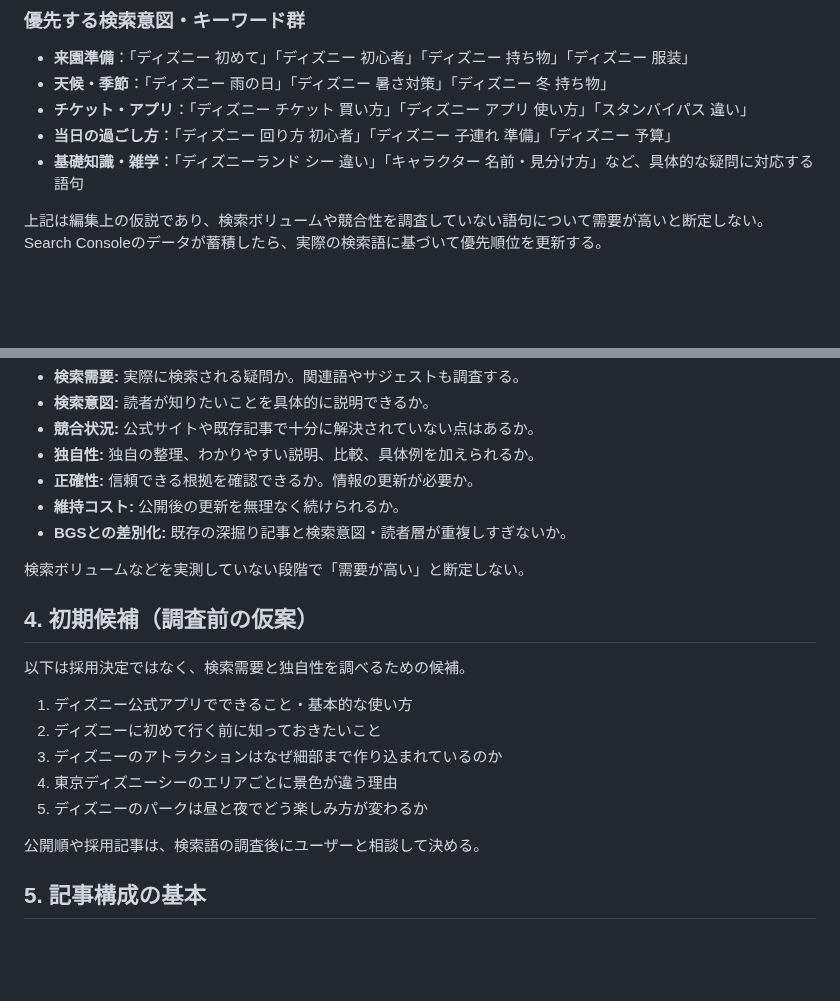
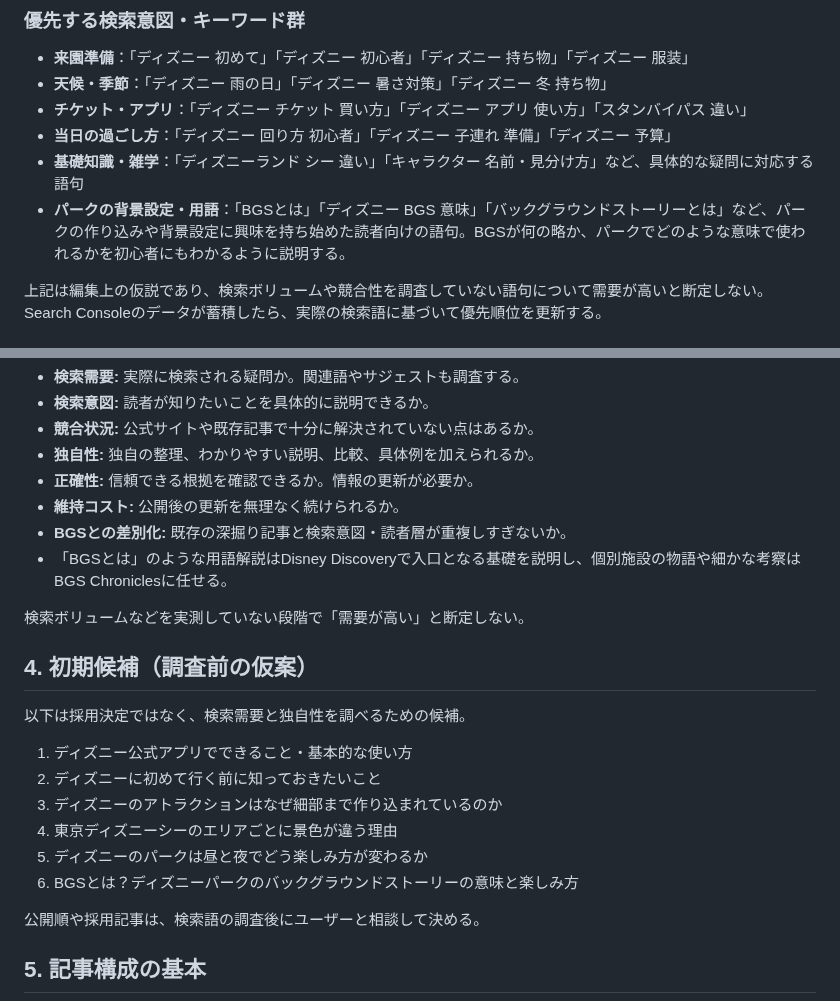
Before and after one commit to teruluce/disney-discovery, a Markdown page: docs/SEO_STRATEGY.md, 2 parts joined by grey strips. GitHub-like rendering; blank space fills up the shorter version.

Commit message:
Add BGS terminology to Disney Discovery SEO strategy

```diff
--- a/docs/SEO_STRATEGY.md
+++ b/docs/SEO_STRATEGY.md
@@ -17,6 +17,7 @@
 - **チケット・アプリ**：「ディズニー チケット 買い方」「ディズニー アプリ 使い方」「スタンバイパス 違い」
 - **当日の過ごし方**：「ディズニー 回り方 初心者」「ディズニー 子連れ 準備」「ディズニー 予算」
 - **基礎知識・雑学**：「ディズニーランド シー 違い」「キャラクター 名前・見分け方」など、具体的な疑問に対応する語句
+- **パークの背景設定・用語**：「BGSとは」「ディズニー BGS 意味」「バックグラウンドストーリーとは」など、パークの作り込みや背景設定に興味を持ち始めた読者向けの語句。BGSが何の略か、パークでどのような意味で使われるかを初心者にもわかるように説明する。
 
 上記は編集上の仮説であり、検索ボリュームや競合性を調査していない語句について需要が高いと断定しない。Search Consoleのデータが蓄積したら、実際の検索語に基づいて優先順位を更新する。
 
@@ -29,6 +30,7 @@
 - **正確性:** 信頼できる根拠を確認できるか。情報の更新が必要か。
 - **維持コスト:** 公開後の更新を無理なく続けられるか。
 - **BGSとの差別化:** 既存の深掘り記事と検索意図・読者層が重複しすぎないか。
+- 「BGSとは」のような用語解説はDisney Discoveryで入口となる基礎を説明し、個別施設の物語や細かな考察はBGS Chroniclesに任せる。
 
 検索ボリュームなどを実測していない段階で「需要が高い」と断定しない。
 
@@ -39,6 +41,7 @@
 3. ディズニーのアトラクションはなぜ細部まで作り込まれているのか
 4. 東京ディズニーシーのエリアごとに景色が違う理由
 5. ディズニーのパークは昼と夜でどう楽しみ方が変わるか
+6. BGSとは？ディズニーパークのバックグラウンドストーリーの意味と楽しみ方
 
 公開順や採用記事は、検索語の調査後にユーザーと相談して決める。
 
```
